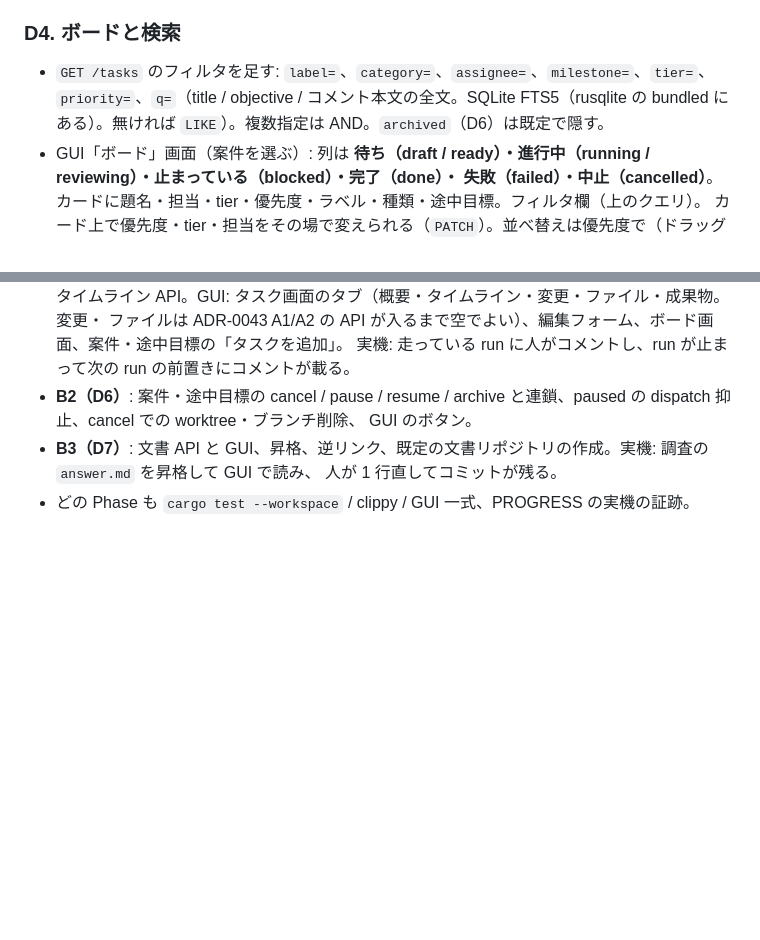
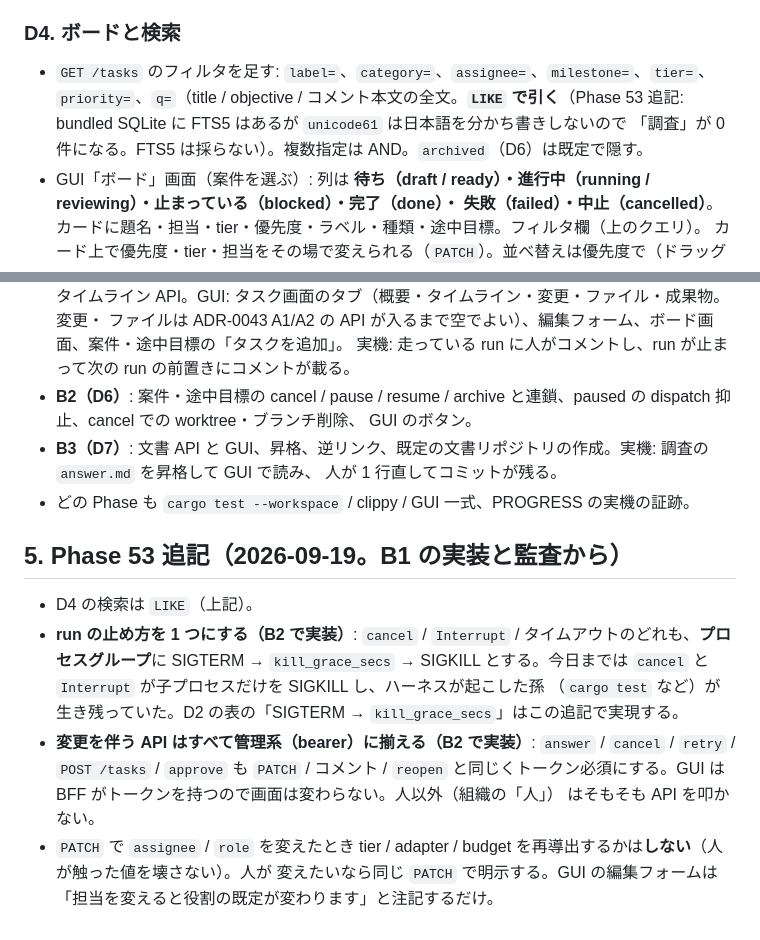
Before and after one commit to maetin0324/agent-platform, a Markdown page: docs/adr/0044-task-management.md, 2 parts joined by grey strips. GitHub-like rendering; blank space fills up the shorter version.

Commit message:
adr-0044: Phase 53 追記（LIKE 検索、run の止め方の統一と認可の揃えは B2 へ、PATCH は再導出しない）
Co-Authored-By: Claude Fable 5.1 <noreply@anthropic.com>
Claude-Session: https://claude.ai/code/session_013tH6de6wDfn2swoHKxWDoe

```diff
--- a/docs/adr/0044-task-management.md
+++ b/docs/adr/0044-task-management.md
@@ -65,7 +65,8 @@ task_comments(id TEXT PK, task_id TEXT NOT NULL, author_kind TEXT NOT NULL CHECK
 ### D4. ボードと検索
 
 - `GET /tasks` のフィルタを足す: `label=`、`category=`、`assignee=`、`milestone=`、`tier=`、`priority=`、`q=`（title / objective /
-  コメント本文の全文。SQLite FTS5（rusqlite の bundled にある）。無ければ `LIKE`）。複数指定は AND。`archived`（D6）は既定で隠す。
+  コメント本文の全文。**`LIKE` で引く**（Phase 53 追記: bundled SQLite に FTS5 はあるが `unicode61` は日本語を分かち書きしないので
+  「調査」が 0 件になる。FTS5 は採らない）。複数指定は AND。`archived`（D6）は既定で隠す。
 - GUI「ボード」画面（案件を選ぶ）: 列は **待ち（draft / ready）・進行中（running / reviewing）・止まっている（blocked）・完了（done）・
   失敗（failed）・中止（cancelled）**。カードに題名・担当・tier・優先度・ラベル・種類・途中目標。フィルタ欄（上のクエリ）。
   カード上で優先度・tier・担当をその場で変えられる（`PATCH`）。並べ替えは優先度で（ドラッグで列を跨ぐ状態変更はしない。
@@ -139,3 +140,15 @@ task_comments(id TEXT PK, task_id TEXT NOT NULL, author_kind TEXT NOT NULL CHECK
 - **B3（D7）**: 文書 API と GUI、昇格、逆リンク、既定の文書リポジトリの作成。実機: 調査の `answer.md` を昇格して GUI で読み、
   人が 1 行直してコミットが残る。
 - どの Phase も `cargo test --workspace` / clippy / GUI 一式、PROGRESS の実機の証跡。
+
+## 5. Phase 53 追記（2026-09-19。B1 の実装と監査から）
+
+- D4 の検索は `LIKE`（上記）。
+- **run の止め方を 1 つにする（B2 で実装）**: `cancel` / `Interrupt` / タイムアウトのどれも、**プロセスグループ**に SIGTERM →
+  `kill_grace_secs` → SIGKILL とする。今日までは `cancel` と `Interrupt` が子プロセスだけを SIGKILL し、ハーネスが起こした孫
+  （`cargo test` など）が生き残っていた。D2 の表の「SIGTERM → `kill_grace_secs`」はこの追記で実現する。
+- **変更を伴う API はすべて管理系（bearer）に揃える（B2 で実装）**: `answer` / `cancel` / `retry` / `POST /tasks` / `approve` も
+  `PATCH` / コメント / `reopen` と同じくトークン必須にする。GUI は BFF がトークンを持つので画面は変わらない。人以外（組織の「人」）
+  はそもそも API を叩かない。
+- `PATCH` で `assignee` / `role` を変えたとき tier / adapter / budget を再導出するかは**しない**（人が触った値を壊さない）。人が
+  変えたいなら同じ `PATCH` で明示する。GUI の編集フォームは「担当を変えると役割の既定が変わります」と注記するだけ。
```
